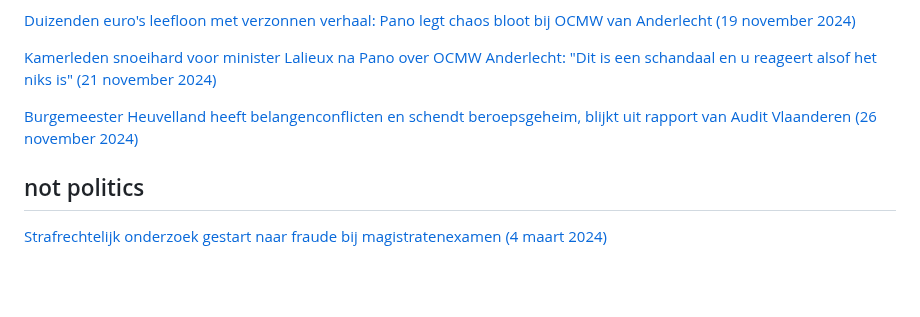
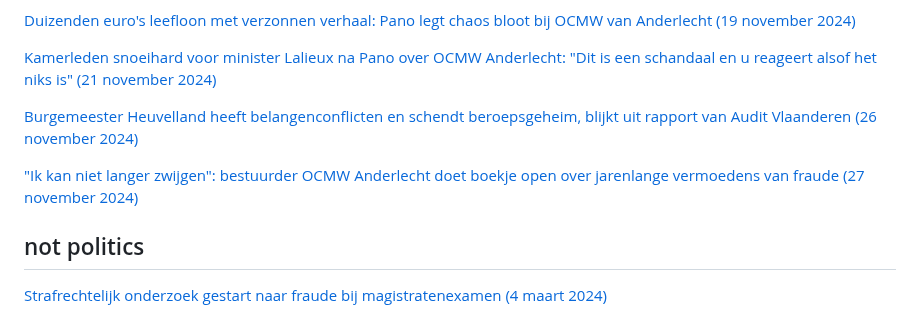
Before and after one commit to arnoschutijzer/belgian-politics-are-going-great, a Markdown page: README.md, the part around the change. Drawn GitHub-style; blank space fills up the shorter version.

```diff
--- a/README.md
+++ b/README.md
@@ -80,5 +80,7 @@
 
 [Burgemeester Heuvelland heeft belangenconflicten en schendt beroepsgeheim, blijkt uit rapport van Audit Vlaanderen (26 november 2024)](https://www.vrt.be/vrtnws/nl/2024/11/25/audit-vlaanderen-burgemeester-heuvelland-zit-in-belangenconflic/)
 
+["Ik kan niet langer zwijgen": bestuurder OCMW Anderlecht doet boekje open over jarenlange vermoedens van fraude (27 november 2024)](https://www.vrt.be/vrtnws/nl/2024/11/27/ocmw-anderlecht-commissie-lalieux/)
+
 ## not politics
 [Strafrechtelijk onderzoek gestart naar fraude bij magistratenexamen (4 maart 2024)](https://www.vrt.be/vrtnws/nl/2024/03/04/strafrechtelijk-onderzoek-gestart-naar-fraude-bij-magistratenexa/)
```
